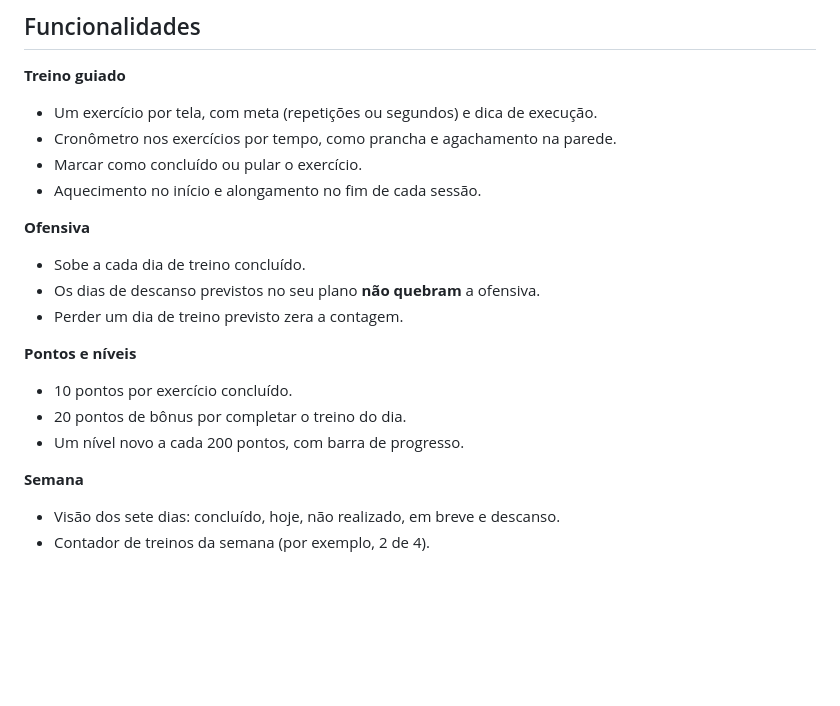
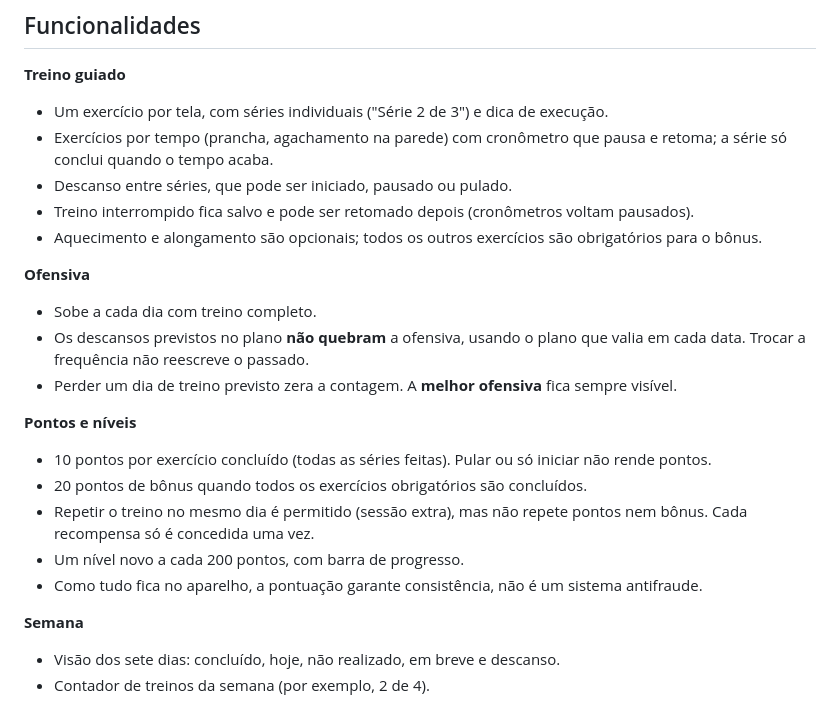
Before and after one commit to virusdosol/crowfit, a Markdown page: README.md, the part around one of its changes. Drawn GitHub-style; blank space fills up the shorter version.

```diff
--- a/README.md
+++ b/README.md
@@ -42,20 +42,23 @@ O **nível** (iniciante, intermediário ou avançado) vem da experiência e é r
 ## Funcionalidades
 
 **Treino guiado**
-- Um exercício por tela, com meta (repetições ou segundos) e dica de execução.
-- Cronômetro nos exercícios por tempo, como prancha e agachamento na parede.
-- Marcar como concluído ou pular o exercício.
-- Aquecimento no início e alongamento no fim de cada sessão.
+- Um exercício por tela, com séries individuais ("Série 2 de 3") e dica de execução.
+- Exercícios por tempo (prancha, agachamento na parede) com cronômetro que pausa e retoma; a série só conclui quando o tempo acaba.
+- Descanso entre séries, que pode ser iniciado, pausado ou pulado.
+- Treino interrompido fica salvo e pode ser retomado depois (cronômetros voltam pausados).
+- Aquecimento e alongamento são opcionais; todos os outros exercícios são obrigatórios para o bônus.
 
 **Ofensiva**
-- Sobe a cada dia de treino concluído.
-- Os dias de descanso previstos no seu plano **não quebram** a ofensiva.
-- Perder um dia de treino previsto zera a contagem.
+- Sobe a cada dia com treino completo.
+- Os descansos previstos no plano **não quebram** a ofensiva, usando o plano que valia em cada data. Trocar a frequência não reescreve o passado.
+- Perder um dia de treino previsto zera a contagem. A **melhor ofensiva** fica sempre visível.
 
 **Pontos e níveis**
-- 10 pontos por exercício concluído.
-- 20 pontos de bônus por completar o treino do dia.
+- 10 pontos por exercício concluído (todas as séries feitas). Pular ou só iniciar não rende pontos.
+- 20 pontos de bônus quando todos os exercícios obrigatórios são concluídos.
+- Repetir o treino no mesmo dia é permitido (sessão extra), mas não repete pontos nem bônus. Cada recompensa só é concedida uma vez.
 - Um nível novo a cada 200 pontos, com barra de progresso.
+- Como tudo fica no aparelho, a pontuação garante consistência, não é um sistema antifraude.
 
 **Semana**
 - Visão dos sete dias: concluído, hoje, não realizado, em breve e descanso.
```
Also changed, not shown: other parts of README.md (+18 -11 lines), icon-180.png, icon-192.png, icon-512.png, icon-maskable-512.png, logo.png, mascot.png, 4 other files.
